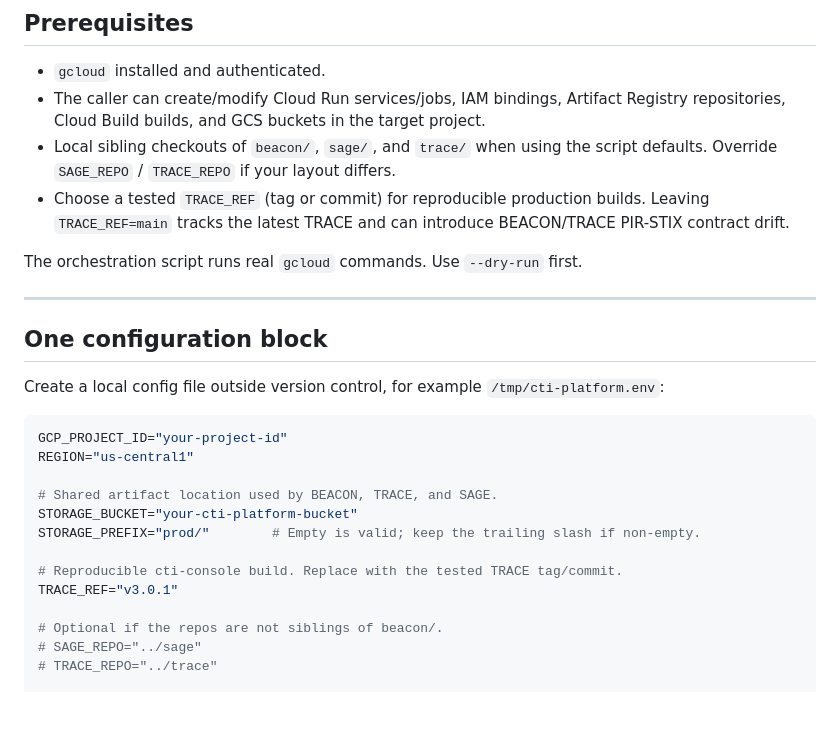
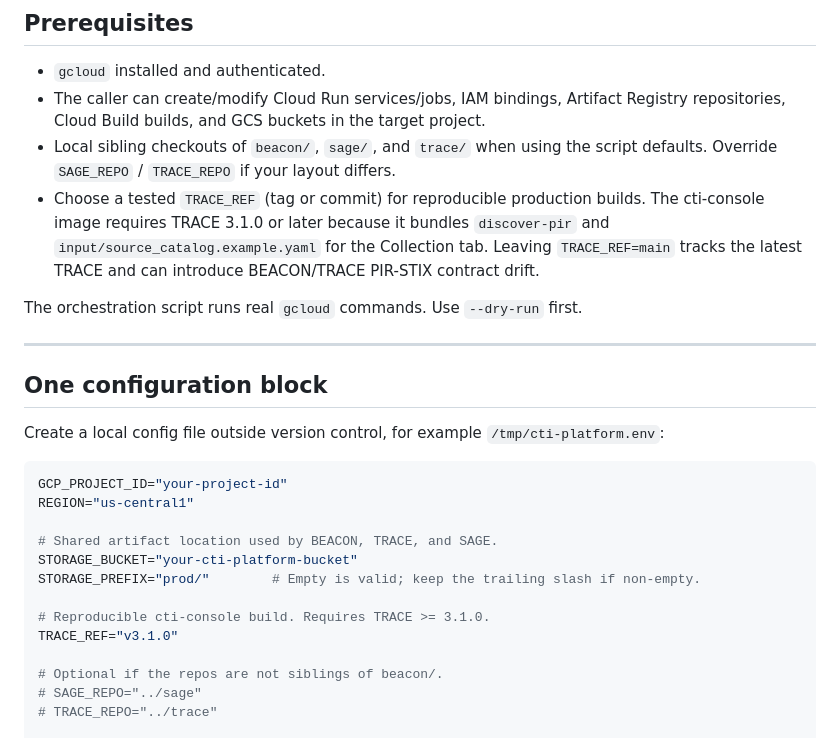
Before and after one commit to sw33t-b1u/beacon, a Markdown page: docs/deploy-cti-platform.md, the part around the change. GitHub-like rendering; blank space fills up the shorter version.

```diff
--- a/docs/deploy-cti-platform.md
+++ b/docs/deploy-cti-platform.md
@@ -52,7 +52,9 @@ With the default unified config, `PIR_GCS_BUCKET=${STORAGE_BUCKET}` and
 - Local sibling checkouts of `beacon/`, `sage/`, and `trace/` when using the
   script defaults. Override `SAGE_REPO` / `TRACE_REPO` if your layout differs.
 - Choose a tested `TRACE_REF` (tag or commit) for reproducible production
-  builds. Leaving `TRACE_REF=main` tracks the latest TRACE and can introduce
+  builds. The cti-console image requires TRACE 3.1.0 or later because it bundles
+  `discover-pir` and `input/source_catalog.example.yaml` for the Collection tab.
+  Leaving `TRACE_REF=main` tracks the latest TRACE and can introduce
   BEACON/TRACE PIR-STIX contract drift.
 
 The orchestration script runs real `gcloud` commands. Use `--dry-run` first.
@@ -72,8 +74,8 @@ REGION="us-central1"
 STORAGE_BUCKET="your-cti-platform-bucket"
 STORAGE_PREFIX="prod/"        # Empty is valid; keep the trailing slash if non-empty.
 
-# Reproducible cti-console build. Replace with the tested TRACE tag/commit.
-TRACE_REF="v3.0.1"
+# Reproducible cti-console build. Requires TRACE >= 3.1.0.
+TRACE_REF="v3.1.0"
 
 # Optional if the repos are not siblings of beacon/.
 # SAGE_REPO="../sage"
```
Also changed, not shown: docs/deploy-cti-platform.ja.md (+5 -3 lines).
